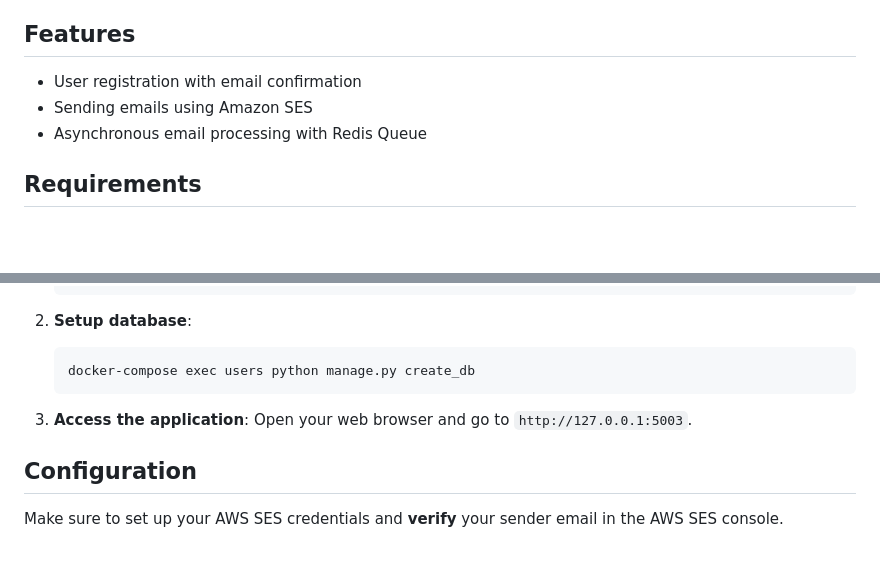
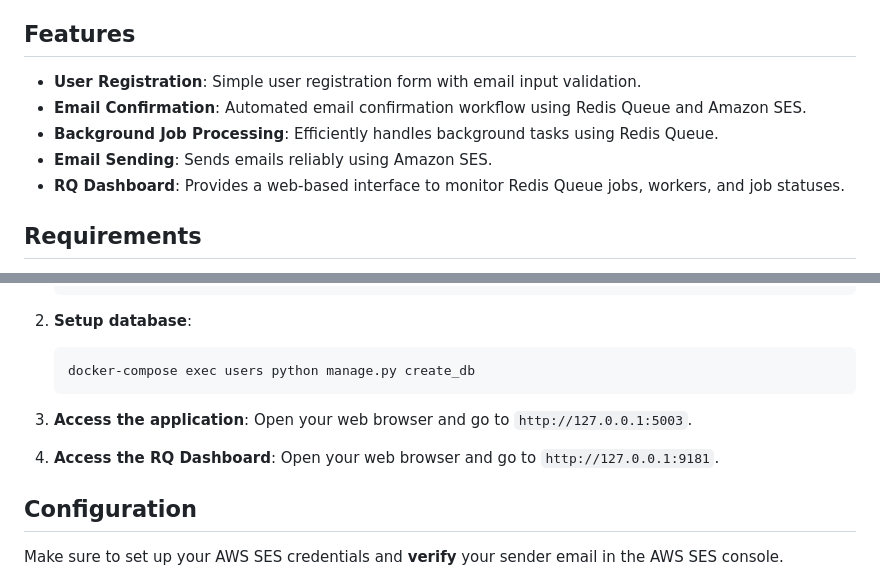
Before and after one commit to MoigeMatino/flask-redis-ses-account-registration-confirmation, a Markdown page: README.md, 2 parts joined by grey strips. Drawn GitHub-style; blank space fills up the shorter version.

Commit message:
doc: update README.md

```diff
--- a/README.md
+++ b/README.md
@@ -31,9 +31,11 @@ The application provides a simple user registration flow with email confirmation
 
 ## Features
 
-- User registration with email confirmation
-- Sending emails using Amazon SES
-- Asynchronous email processing with Redis Queue
+- **User Registration**: Simple user registration form with email input validation.
+- **Email Confirmation**: Automated email confirmation workflow using Redis Queue and Amazon SES.
+- **Background Job Processing**: Efficiently handles background tasks using Redis Queue.
+- **Email Sending**: Sends emails reliably using Amazon SES.
+- **RQ Dashboard**: Provides a web-based interface to monitor Redis Queue jobs, workers, and job statuses.
 
 ## Requirements
 
@@ -107,6 +109,9 @@ Follow these steps to set up the project on your local machine:
 3. **Access the application**:
     Open your web browser and go to `http://127.0.0.1:5003`.
 
+5. **Access the RQ Dashboard**:
+    Open your web browser and go to `http://127.0.0.1:9181`.
+
 ## Configuration
 
 Make sure to set up your AWS SES credentials and **verify** your sender email in the AWS SES console.
```
